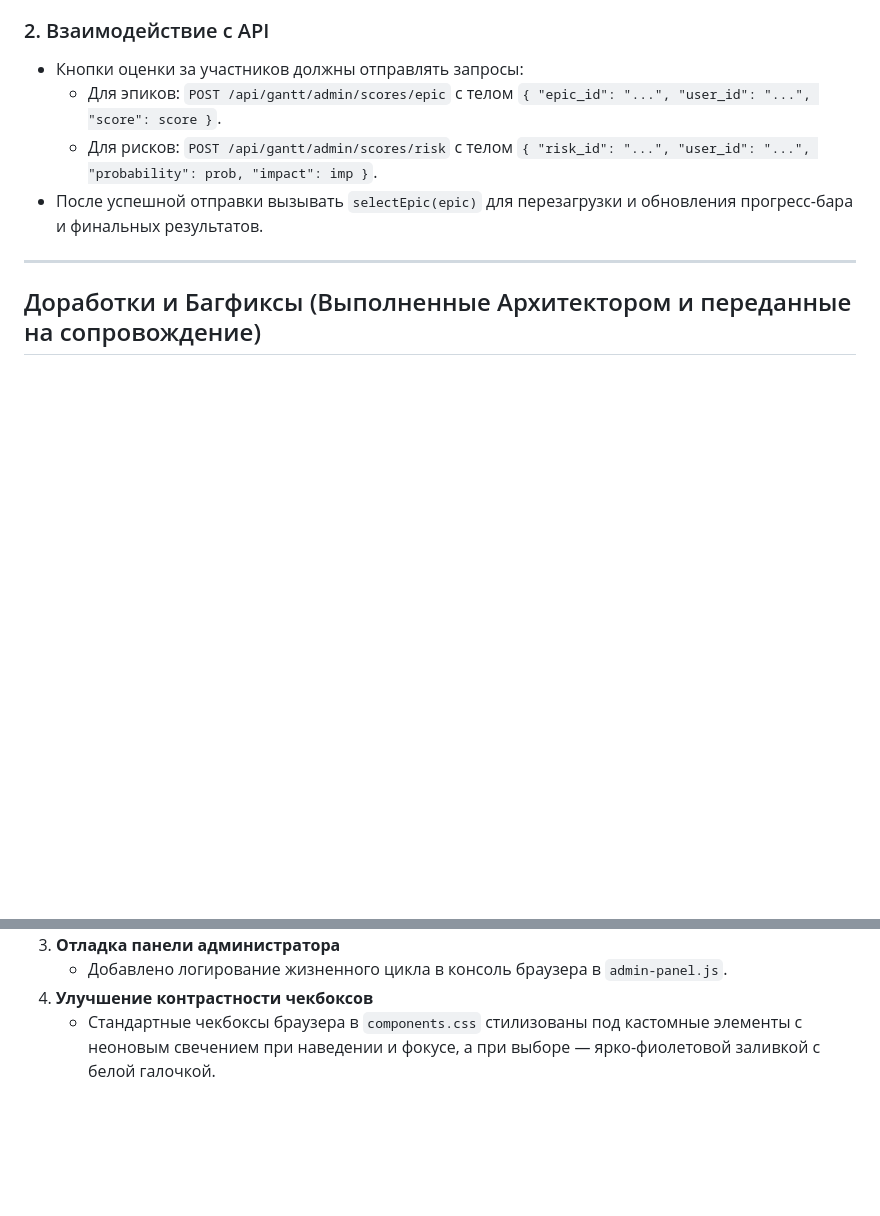
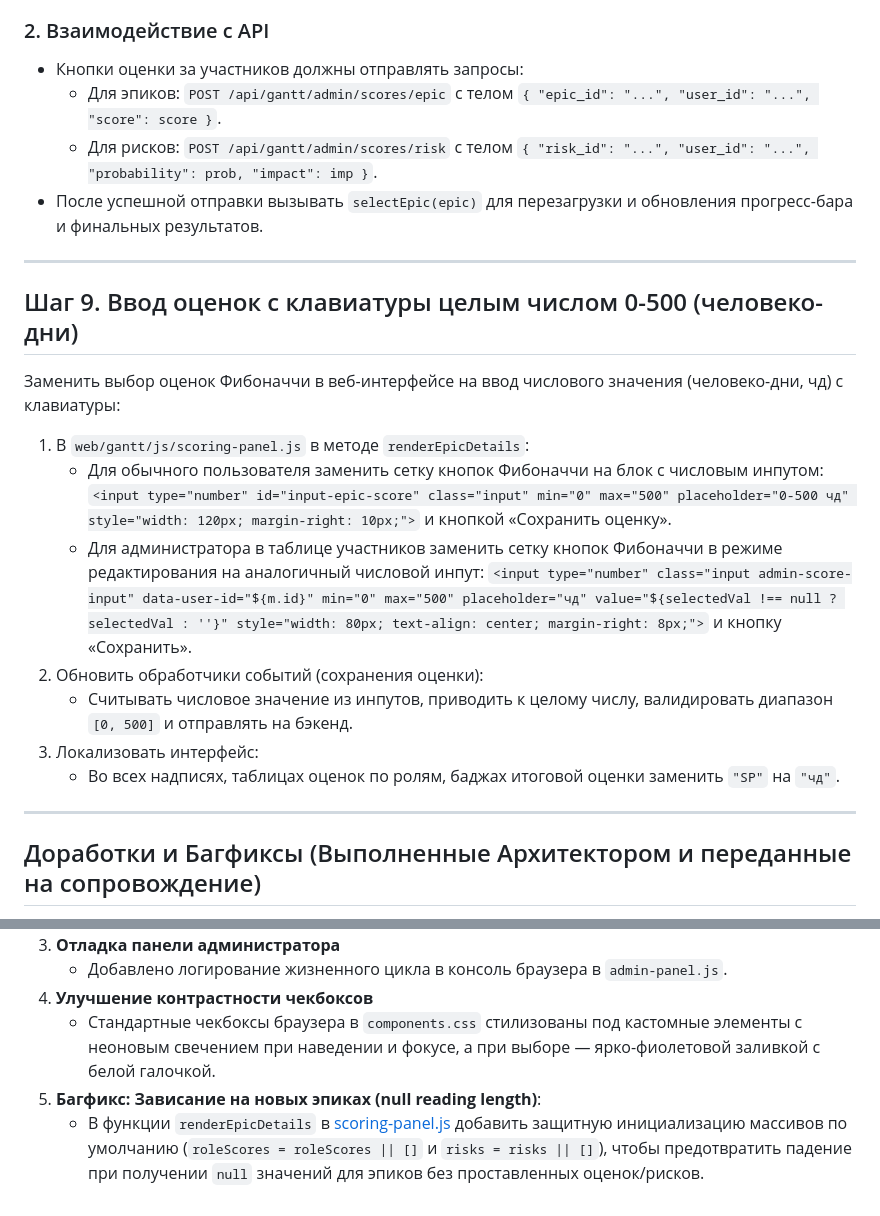
Before and after one commit to krassor/EpicScoreBot, a Markdown page: .agents/tasks/task_frontend.md, 2 parts joined by grey strips. GitHub-like rendering; blank space fills up the shorter version.

Commit message:
docs: update backend and frontend task specifications

```diff
--- a/.agents/tasks/task_frontend.md
+++ b/.agents/tasks/task_frontend.md
@@ -312,6 +312,19 @@ GET /api/risks/{id}/scores
 
 ---
 
+## Шаг 9. Ввод оценок с клавиатуры целым числом 0-500 (человеко-дни)
+
+Заменить выбор оценок Фибоначчи в веб-интерфейсе на ввод числового значения (человеко-дни, чд) с клавиатуры:
+1. В `web/gantt/js/scoring-panel.js` в методе `renderEpicDetails`:
+   * Для обычного пользователя заменить сетку кнопок Фибоначчи на блок с числовым инпутом: `<input type="number" id="input-epic-score" class="input" min="0" max="500" placeholder="0-500 чд" style="width: 120px; margin-right: 10px;">` и кнопкой «Сохранить оценку».
+   * Для администратора в таблице участников заменить сетку кнопок Фибоначчи в режиме редактирования на аналогичный числовой инпут: `<input type="number" class="input admin-score-input" data-user-id="${m.id}" min="0" max="500" placeholder="чд" value="${selectedVal !== null ? selectedVal : ''}" style="width: 80px; text-align: center; margin-right: 8px;">` и кнопку «Сохранить».
+2. Обновить обработчики событий (сохранения оценки):
+   * Считывать числовое значение из инпутов, приводить к целому числу, валидировать диапазон `[0, 500]` и отправлять на бэкенд.
+3. Локализовать интерфейс:
+   * Во всех надписях, таблицах оценок по ролям, баджах итоговой оценки заменить `"SP"` на `"чд"`.
+
+---
+
 ## Доработки и Багфиксы (Выполненные Архитектором и переданные на сопровождение)
 
 1. **Багфикс: Заполнение чекбоксов ролей**
@@ -322,3 +335,5 @@ GET /api/risks/{id}/scores
    - Добавлено логирование жизненного цикла в консоль браузера в `admin-panel.js`.
 4. **Улучшение контрастности чекбоксов**
    - Стандартные чекбоксы браузера в `components.css` стилизованы под кастомные элементы с неоновым свечением при наведении и фокусе, а при выборе — ярко-фиолетовой заливкой с белой галочкой.
+5. **Багфикс: Зависание на новых эпиках (null reading length)**:
+   - В функции `renderEpicDetails` в [scoring-panel.js](file:///Users/krassor/GolandProjects/EpicScoreBot/web/gantt/js/scoring-panel.js) добавить защитную инициализацию массивов по умолчанию (`roleScores = roleScores || []` и `risks = risks || []`), чтобы предотвратить падение при получении `null` значений для эпиков без проставленных оценок/рисков.
```
Also changed, not shown: .agents/tasks/task_backend.md (+9 -0 lines).
